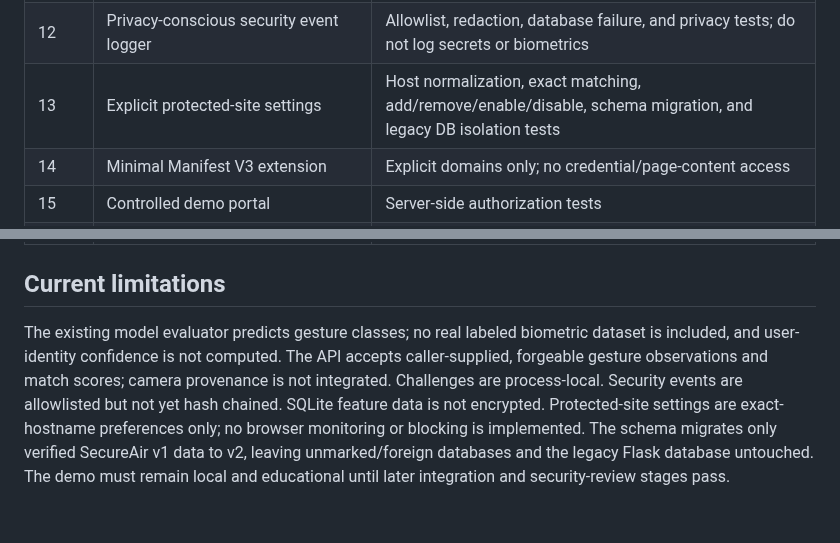
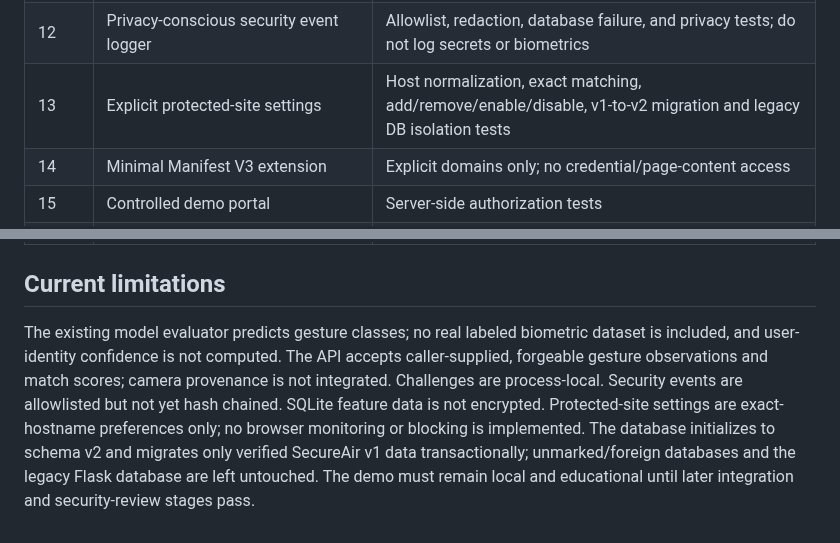
Before and after one commit to rejilprabhash004-hub/Air-canvas-Gesture-authentication, a Markdown page: SecureAir/docs/development-plan.md, 2 parts joined by grey strips. GitHub-like rendering.

Commit message:
feat(secureair): add explicit protected-site settings

```diff
--- a/SecureAir/docs/development-plan.md
+++ b/SecureAir/docs/development-plan.md
@@ -16,7 +16,7 @@ SecureAir is developed separately from the legacy Flask application. Run automat
 | 10 | Loopback FastAPI service with bearer protection | API tests; reject non-loopback binds/clients; document trusted-input/model limitations |
 | 11 | Separate SecureAir SQLite schema | Schema, foreign key, transaction, and legacy database non-modification tests |
 | 12 | Privacy-conscious security event logger | Allowlist, redaction, database failure, and privacy tests; do not log secrets or biometrics |
-| 13 | Explicit protected-site settings | Host normalization, exact matching, add/remove/enable/disable, schema migration, and legacy DB isolation tests |
+| 13 | Explicit protected-site settings | Host normalization, exact matching, add/remove/enable/disable, v1-to-v2 migration and legacy DB isolation tests |
 | 14 | Minimal Manifest V3 extension | Explicit domains only; no credential/page-content access |
 | 15 | Controlled demo portal | Server-side authorization tests |
 | 16 | End-to-end integration | Integration tests and manual demonstration |
@@ -32,4 +32,4 @@ SecureAir is developed separately from the legacy Flask application. Run automat
 
 ## Current limitations
 
-The existing model evaluator predicts gesture classes; no real labeled biometric dataset is included, and user-identity confidence is not computed. The API accepts caller-supplied, forgeable gesture observations and match scores; camera provenance is not integrated. Challenges are process-local. Security events are allowlisted but not yet hash chained. SQLite feature data is not encrypted. Protected-site settings are exact-hostname preferences only; no browser monitoring or blocking is implemented. The schema migrates only verified SecureAir v1 data to v2, leaving unmarked/foreign databases and the legacy Flask database untouched. The demo must remain local and educational until later integration and security-review stages pass.
+The existing model evaluator predicts gesture classes; no real labeled biometric dataset is included, and user-identity confidence is not computed. The API accepts caller-supplied, forgeable gesture observations and match scores; camera provenance is not integrated. Challenges are process-local. Security events are allowlisted but not yet hash chained. SQLite feature data is not encrypted. Protected-site settings are exact-hostname preferences only; no browser monitoring or blocking is implemented. The database initializes to schema v2 and migrates only verified SecureAir v1 data transactionally; unmarked/foreign databases and the legacy Flask database are left untouched. The demo must remain local and educational until later integration and security-review stages pass.
```
